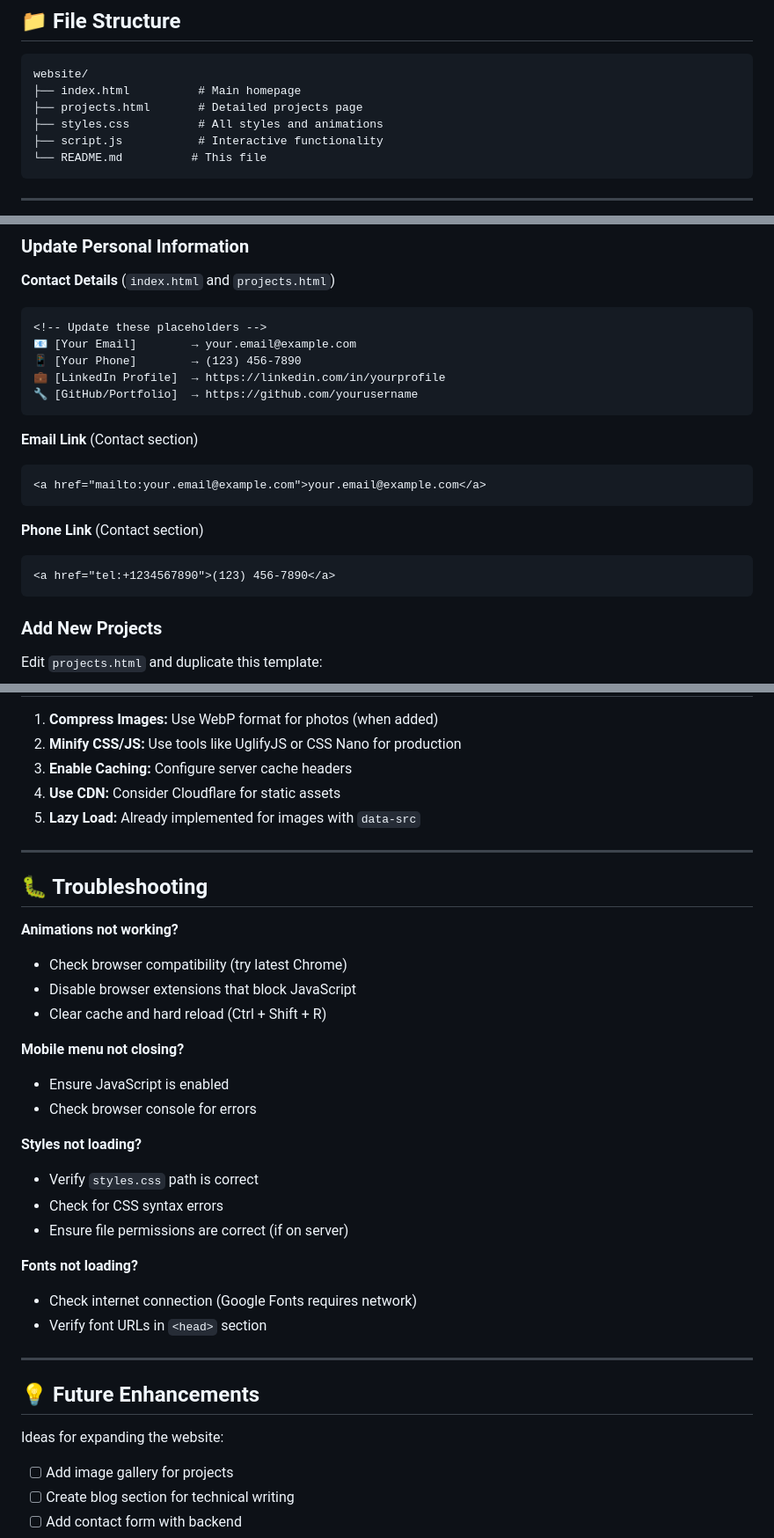
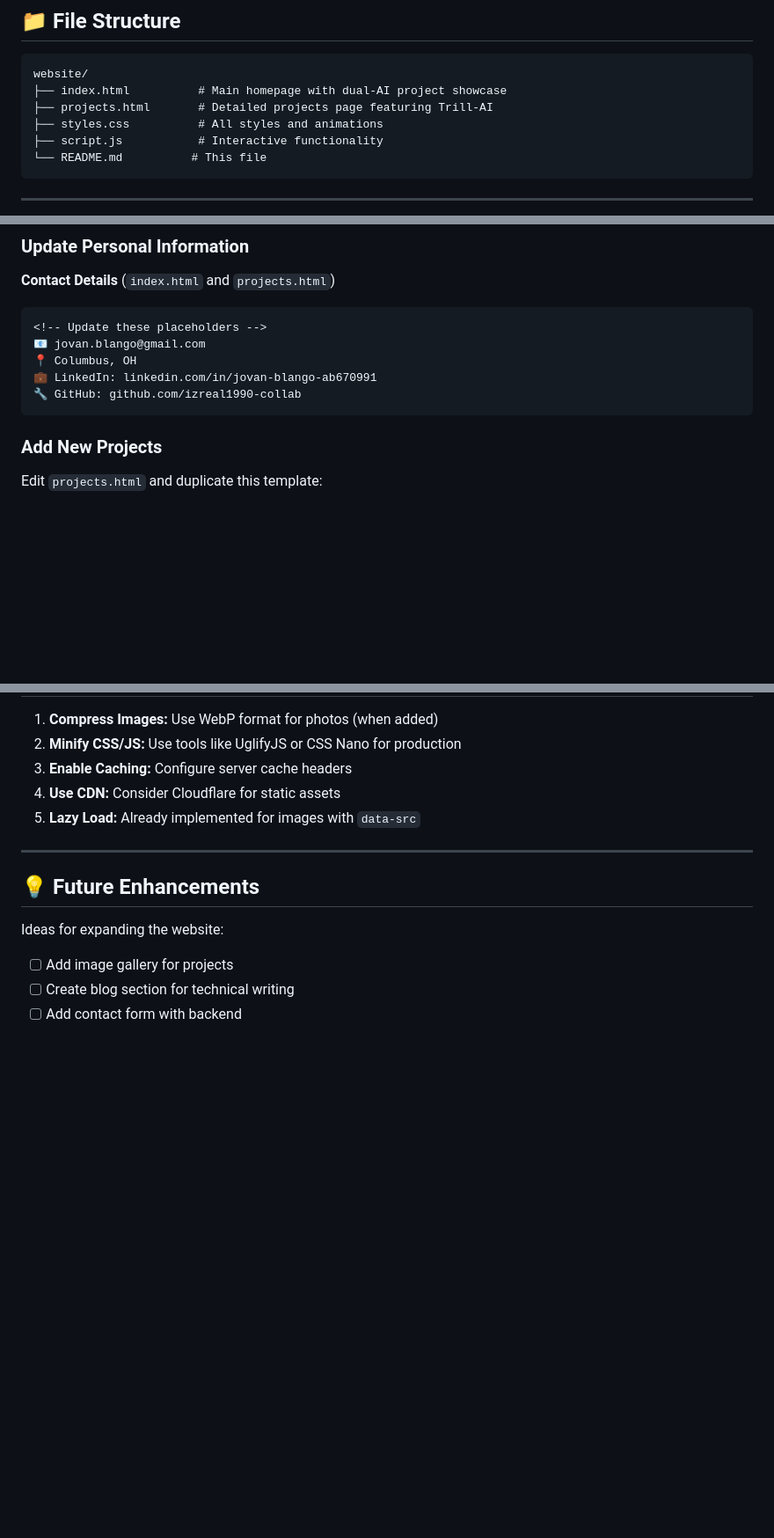
Before and after one commit to izreal1990-collab/jovan-blango-portfolio, a Markdown page: README.md, 3 parts joined by grey strips. Shown: that part at 88% size. Rendered like a GitHub page; blank space fills up the shorter version.

````diff
--- a/README.md
+++ b/README.md
@@ -39,8 +49,8 @@ A modern, ultra-high-definition personal portfolio website showcasing the inters
 
 ```
 website/
-├── index.html          # Main homepage
-├── projects.html       # Detailed projects page
+├── index.html          # Main homepage with dual-AI project showcase
+├── projects.html       # Detailed projects page featuring Trill-AI
 ├── styles.css          # All styles and animations
 ├── script.js           # Interactive functionality
 └── README.md          # This file
@@ -124,20 +134,10 @@ Then open `http://localhost:8000` in your browser.
 **Contact Details** (`index.html` and `projects.html`)
 ```html
 <!-- Update these placeholders -->
-📧 [Your Email]        → your.email@example.com
-📱 [Your Phone]        → (123) 456-7890
-💼 [LinkedIn Profile]  → https://linkedin.com/in/yourprofile
-🔧 [GitHub/Portfolio]  → https://github.com/yourusername
-```
-
-**Email Link** (Contact section)
-```html
-<a href="mailto:your.email@example.com">your.email@example.com</a>
-```
-
-**Phone Link** (Contact section)
-```html
-<a href="tel:+1234567890">(123) 456-7890</a>
+📧 jovan.blango@gmail.com
+📍 Columbus, OH
+💼 LinkedIn: linkedin.com/in/jovan-blango-ab670991
+🔧 GitHub: github.com/izreal1990-collab
 ```
 
 ### Add New Projects
@@ -317,28 +267,6 @@ Add before closing `</body>` tag:
 
 ---
 
-## 🐛 Troubleshooting
-
-**Animations not working?**
-- Check browser compatibility (try latest Chrome)
-- Disable browser extensions that block JavaScript
-- Clear cache and hard reload (Ctrl + Shift + R)
-
-**Mobile menu not closing?**
-- Ensure JavaScript is enabled
-- Check browser console for errors
-
-**Styles not loading?**
-- Verify `styles.css` path is correct
-- Check for CSS syntax errors
-- Ensure file permissions are correct (if on server)
-
-**Fonts not loading?**
-- Check internet connection (Google Fonts requires network)
-- Verify font URLs in `<head>` section
-
----
-
 ## 💡 Future Enhancements
 
 Ideas for expanding the website:
````
Also changed, not shown: other parts of README.md (+22 -62 lines).
